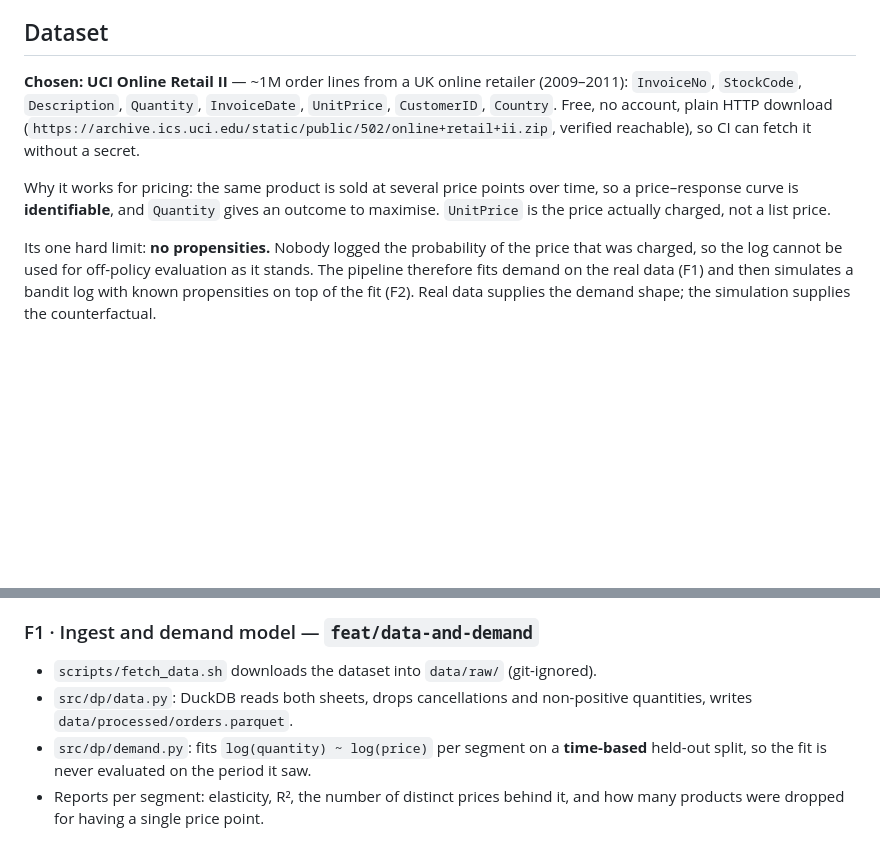
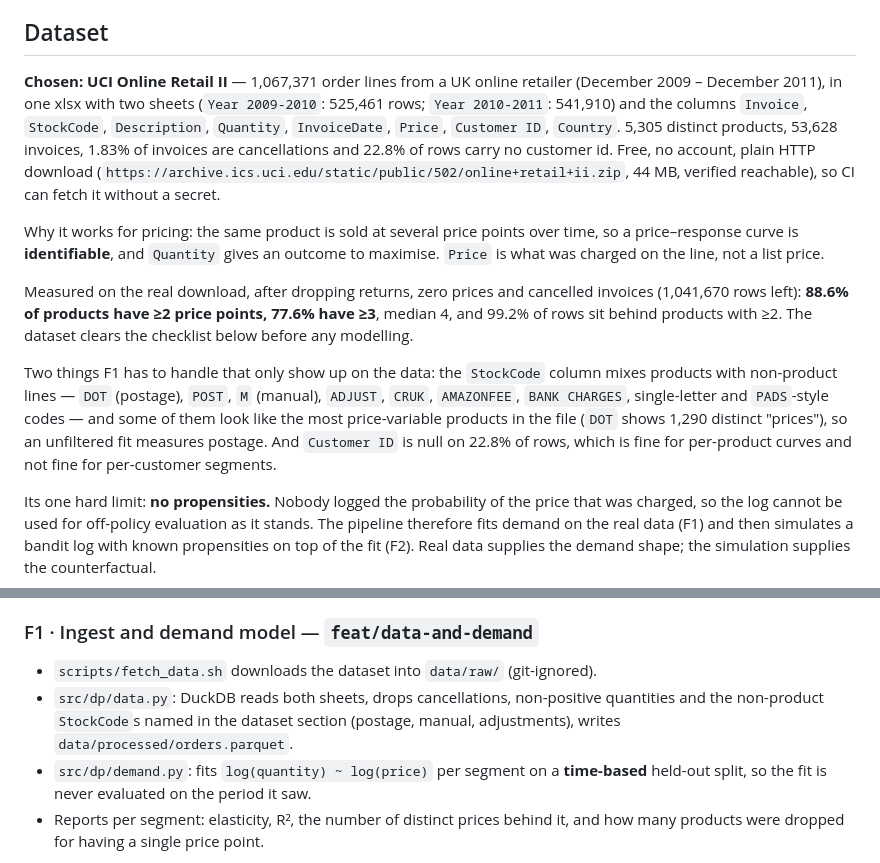
Before and after one commit to juandsep/dynamic-pricing-engine, a Markdown page: PLAN.md, 2 parts joined by grey strips. Rendered like a GitHub page; blank space fills up the shorter version.

Commit message:
fix: measure the dataset instead of describing it
The dataset section named columns that do not exist. The file has `Price`, not
`UnitPrice`, and `Invoice`, not `InvoiceNo`, and nobody had opened it: the
columns came from the plan, not from the data.

Downloaded it and measured. 1,067,371 rows across two sheets in one xlsx
(525,461 + 541,910), 5,305 products, 53,628 invoices, December 2009 to December
2011, 1.83% of invoices are cancellations, 22.8% of rows have no customer id.

The number that decides whether the exercise is possible — does the same product
ever change price — is 88.6% of products with at least two price points and
77.6% with three or more, median 4, with 99.2% of the rows behind them. The
checklist in docs/data-contract.md asks for exactly this, so the dataset now
clears it with evidence rather than with an assumption.

Two traps found only by looking: StockCode mixes products with non-product lines
(`DOT` postage, `POST`, `M`, `ADJUST`, `CRUK`, `AMAZONFEE`, `BANK CHARGES`), and
`DOT` carries 1,290 distinct "prices", so an unfiltered fit models postage. F1's
deliverables now say to drop them. And Customer ID is null on 22.8% of rows,
which rules out per-customer segments on this data while leaving per-product
curves intact.

```diff
--- a/PLAN.md
+++ b/PLAN.md
@@ -9,15 +9,29 @@ Each phase below is one branch cut from `dev` and one pull request into `dev`
 
 ## Dataset
 
-**Chosen: UCI Online Retail II** — ~1M order lines from a UK online retailer (2009–2011):
-`InvoiceNo`, `StockCode`, `Description`, `Quantity`, `InvoiceDate`, `UnitPrice`,
-`CustomerID`, `Country`. Free, no account, plain HTTP download
-(`https://archive.ics.uci.edu/static/public/502/online+retail+ii.zip`, verified reachable), so
-CI can fetch it without a secret.
+**Chosen: UCI Online Retail II** — 1,067,371 order lines from a UK online retailer
+(December 2009 – December 2011), in one xlsx with two sheets (`Year 2009-2010`: 525,461 rows;
+`Year 2010-2011`: 541,910) and the columns `Invoice`, `StockCode`, `Description`, `Quantity`,
+`InvoiceDate`, `Price`, `Customer ID`, `Country`. 5,305 distinct products, 53,628 invoices,
+1.83% of invoices are cancellations and 22.8% of rows carry no customer id. Free, no account,
+plain HTTP download (`https://archive.ics.uci.edu/static/public/502/online+retail+ii.zip`,
+44 MB, verified reachable), so CI can fetch it without a secret.
 
 Why it works for pricing: the same product is sold at several price points over time, so a
-price–response curve is **identifiable**, and `Quantity` gives an outcome to maximise.
-`UnitPrice` is the price actually charged, not a list price.
+price–response curve is **identifiable**, and `Quantity` gives an outcome to maximise. `Price`
+is what was charged on the line, not a list price.
+
+Measured on the real download, after dropping returns, zero prices and cancelled invoices
+(1,041,670 rows left): **88.6% of products have ≥2 price points, 77.6% have ≥3**, median 4,
+and 99.2% of rows sit behind products with ≥2. The dataset clears the checklist below before
+any modelling.
+
+Two things F1 has to handle that only show up on the data: the `StockCode` column mixes
+products with non-product lines — `DOT` (postage), `POST`, `M` (manual), `ADJUST`, `CRUK`,
+`AMAZONFEE`, `BANK CHARGES`, single-letter and `PADS`-style codes — and some of them look like
+the most price-variable products in the file (`DOT` shows 1,290 distinct "prices"), so an
+unfiltered fit measures postage. And `Customer ID` is null on 22.8% of rows, which is fine for
+per-product curves and not fine for per-customer segments.
 
 Its one hard limit: **no propensities.** Nobody logged the probability of the price that was
 charged, so the log cannot be used for off-policy evaluation as it stands. The pipeline
@@ -67,8 +81,9 @@ SNIPS estimate of what a fixed price would have earned on the same traffic.
 ### F1 · Ingest and demand model — `feat/data-and-demand`
 
 - `scripts/fetch_data.sh` downloads the dataset into `data/raw/` (git-ignored).
-- `src/dp/data.py`: DuckDB reads both sheets, drops cancellations and non-positive
-  quantities, writes `data/processed/orders.parquet`.
+- `src/dp/data.py`: DuckDB reads both sheets, drops cancellations, non-positive quantities
+  and the non-product `StockCode`s named in the dataset section (postage, manual, adjustments),
+  writes `data/processed/orders.parquet`.
 - `src/dp/demand.py`: fits `log(quantity) ~ log(price)` per segment on a **time-based**
   held-out split, so the fit is never evaluated on the period it saw.
 - Reports per segment: elasticity, R², the number of distinct prices behind it, and how many
```
Also changed, not shown: README.md (+7 -4 lines).
